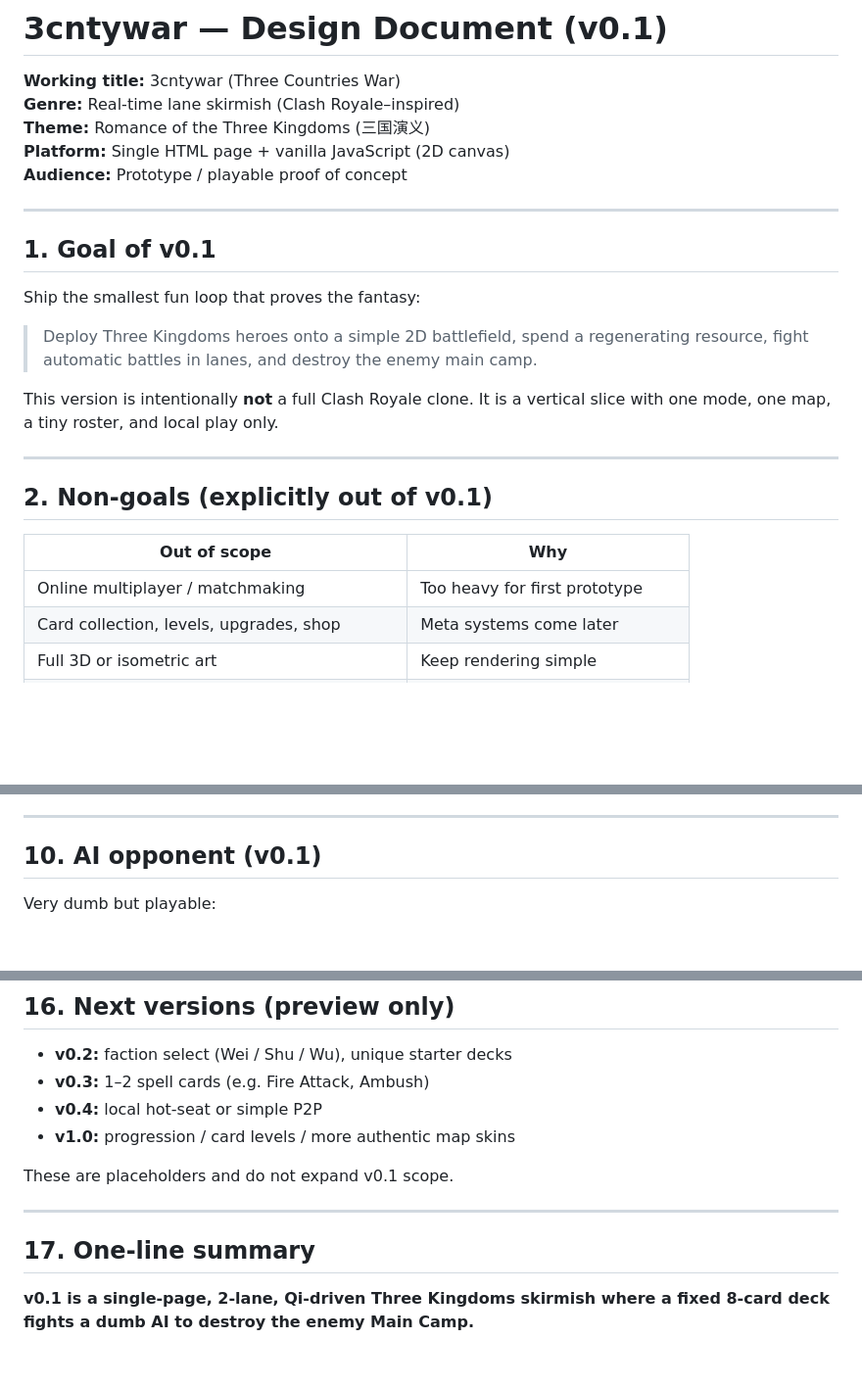
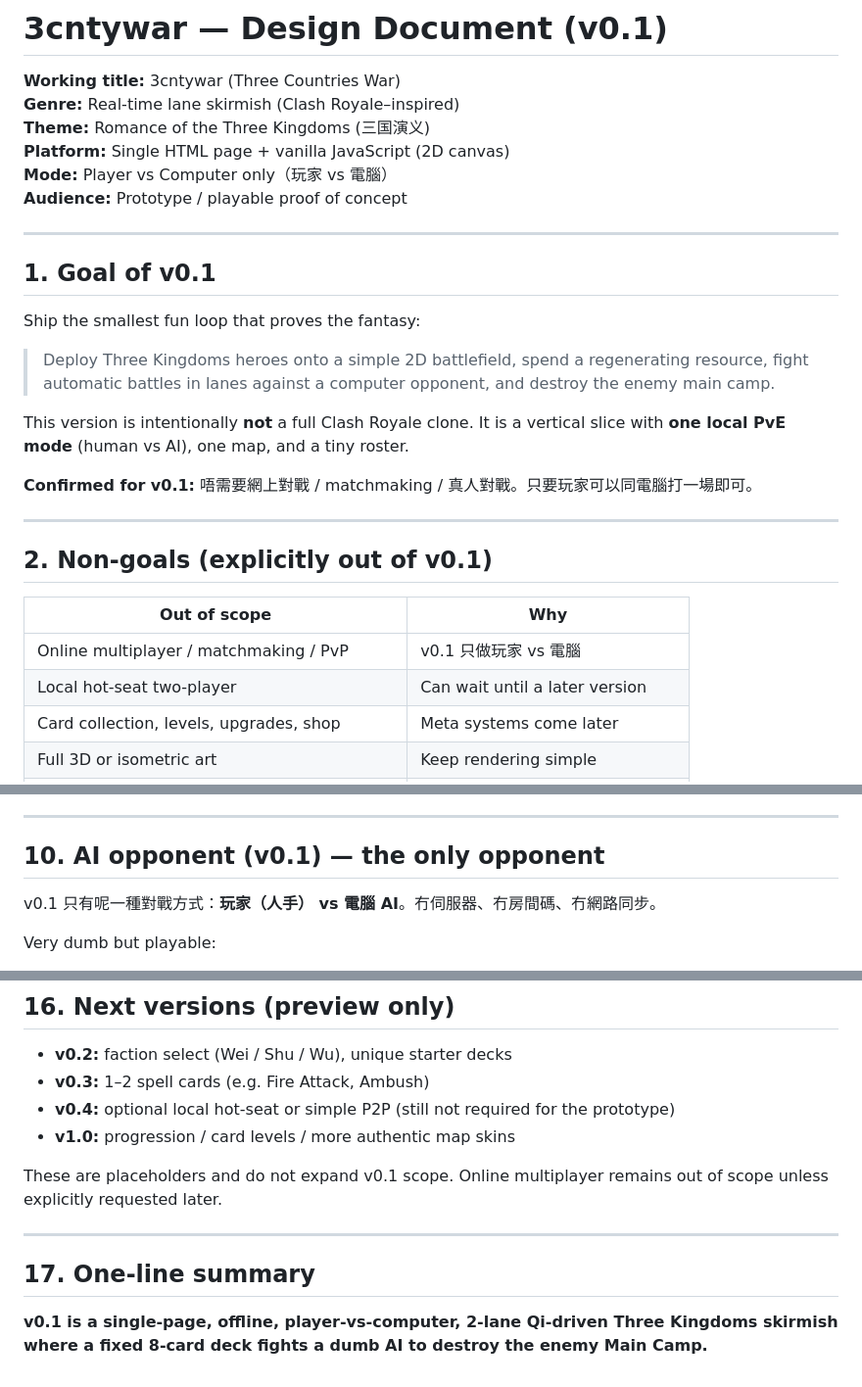
Before and after one commit to Mangohk/3cntywar, a Markdown page: DESIGN.md, 3 parts joined by grey strips. Shown at 98% size. Rendered like a GitHub page; blank space fills up the shorter version.

Commit message:
Clarify v0.1 is player-vs-computer only
Make offline PvE the explicit match mode and keep online
multiplayer / PvP out of scope for the first prototype.

Co-authored-by: Mango Man <Mangohk@users.noreply.github.com>

```diff
--- a/DESIGN.md
+++ b/DESIGN.md
@@ -4,6 +4,7 @@
 **Genre:** Real-time lane skirmish (Clash Royale–inspired)
 **Theme:** Romance of the Three Kingdoms (三国演义)
 **Platform:** Single HTML page + vanilla JavaScript (2D canvas)
+**Mode:** Player vs Computer only（玩家 vs 電腦）
 **Audience:** Prototype / playable proof of concept
 
 ---
@@ -12,9 +13,11 @@
 
 Ship the smallest fun loop that proves the fantasy:
 
-> Deploy Three Kingdoms heroes onto a simple 2D battlefield, spend a regenerating resource, fight automatic battles in lanes, and destroy the enemy main camp.
+> Deploy Three Kingdoms heroes onto a simple 2D battlefield, spend a regenerating resource, fight automatic battles in lanes against a computer opponent, and destroy the enemy main camp.
 
-This version is intentionally **not** a full Clash Royale clone. It is a vertical slice with one mode, one map, a tiny roster, and local play only.
+This version is intentionally **not** a full Clash Royale clone. It is a vertical slice with **one local PvE mode** (human vs AI), one map, and a tiny roster.
+
+**Confirmed for v0.1:** 唔需要網上對戰 / matchmaking / 真人對戰。只要玩家可以同電腦打一場即可。
 
 ---
 
@@ -22,7 +25,8 @@ This version is intentionally **not** a full Clash Royale clone. It is a vertica
 
 | Out of scope | Why |
 |---|---|
-| Online multiplayer / matchmaking | Too heavy for first prototype |
+| Online multiplayer / matchmaking / PvP | v0.1 只做玩家 vs 電腦 |
+| Local hot-seat two-player | Can wait until a later version |
 | Card collection, levels, upgrades, shop | Meta systems come later |
 | Full 3D or isometric art | Keep rendering simple |
 | Complex pathfinding / free movement | Use fixed lanes |
@@ -200,7 +204,9 @@ When both Outposts on one side are destroyed, Main Camp becomes more exposed (no
 
 ---
 
-## 10. AI opponent (v0.1)
+## 10. AI opponent (v0.1) — the only opponent
+
+v0.1 只有呢一種對戰方式：**玩家（人手） vs 電腦 AI**。冇伺服器、冇房間碼、冇網路同步。
 
 Very dumb but playable:
 
@@ -319,13 +325,13 @@ Bonus (stretch, not required):
 
 - **v0.2:** faction select (Wei / Shu / Wu), unique starter decks
 - **v0.3:** 1–2 spell cards (e.g. Fire Attack, Ambush)
-- **v0.4:** local hot-seat or simple P2P
+- **v0.4:** optional local hot-seat or simple P2P (still not required for the prototype)
 - **v1.0:** progression / card levels / more authentic map skins
 
-These are placeholders and do not expand v0.1 scope.
+These are placeholders and do not expand v0.1 scope. Online multiplayer remains out of scope unless explicitly requested later.
 
 ---
 
 ## 17. One-line summary
 
-**v0.1 is a single-page, 2-lane, Qi-driven Three Kingdoms skirmish where a fixed 8-card deck fights a dumb AI to destroy the enemy Main Camp.**
+**v0.1 is a single-page, offline, player-vs-computer, 2-lane Qi-driven Three Kingdoms skirmish where a fixed 8-card deck fights a dumb AI to destroy the enemy Main Camp.**
```
Also changed, not shown: other parts of DESIGN.md (+1 -1 lines).
